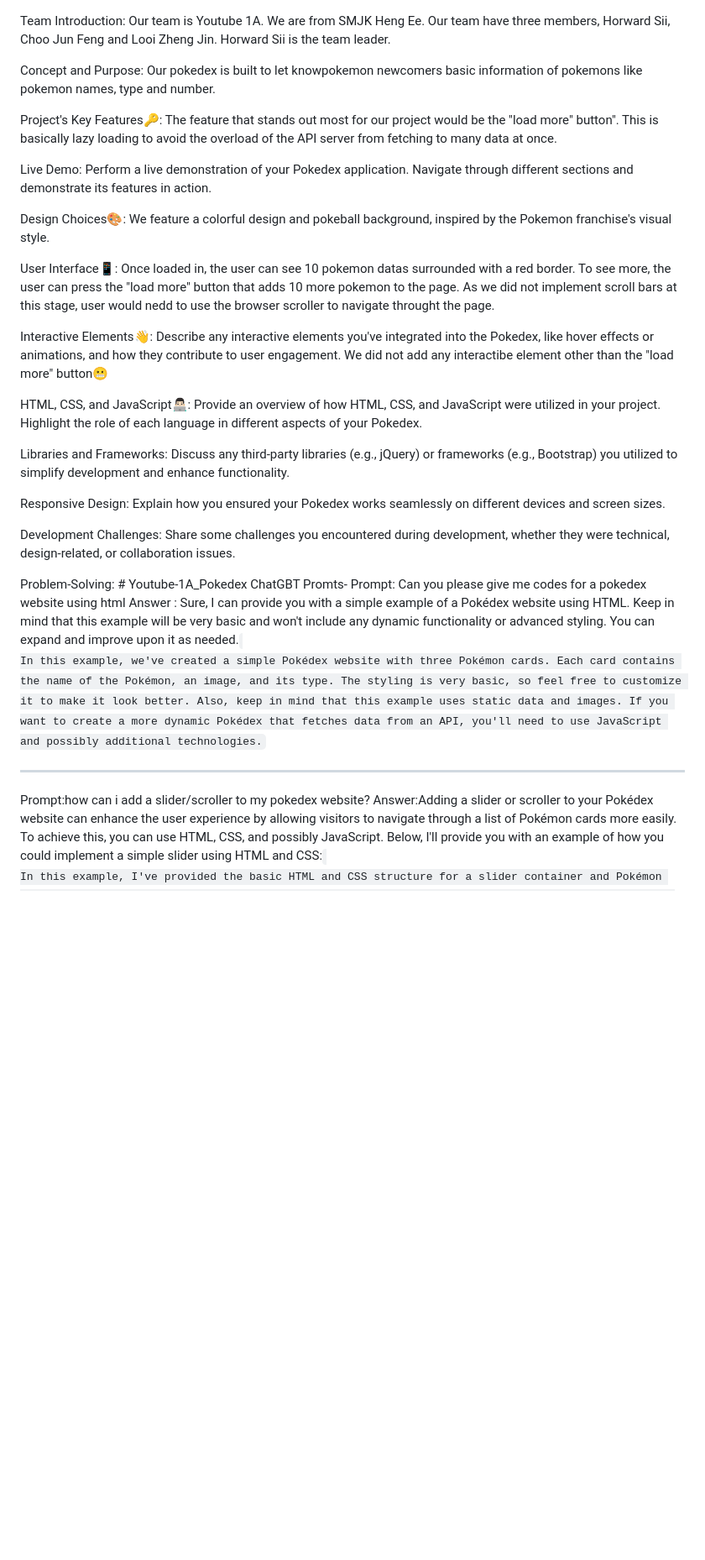
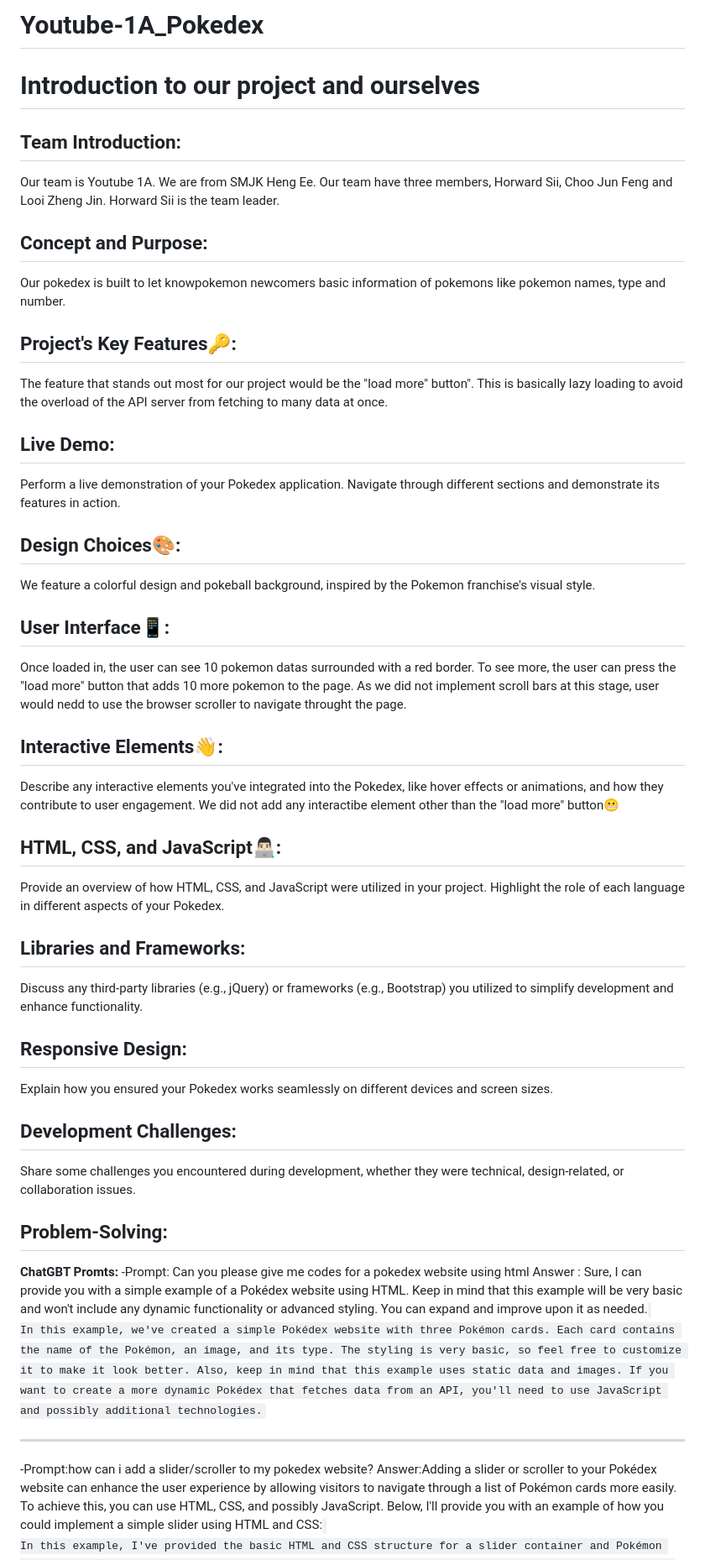
Before and after one commit to Youtube-1A-web-development/Youtube-1A-web-development.github.io, a Markdown page: README.md, the part around the change printed below. Shown: that part at 84% size. GitHub-like rendering; blank space fills up the shorter version.

Commit message:
readme makeover (9)

```diff
--- a/README.md
+++ b/README.md
@@ -1,40 +1,62 @@
+# Youtube-1A_Pokedex
+Introduction to our project and ourselves
+=======
+
 Team Introduction:
+------------------
  Our team is Youtube 1A. We are from SMJK Heng Ee. Our team have three members, Horward Sii, Choo Jun Feng and Looi Zheng Jin. Horward Sii is the team leader.
 
 Concept and Purpose:
+--------------------
 Our pokedex is built to let knowpokemon newcomers  basic information of pokemons like pokemon names, type and number.
 
 Project's Key Features🔑:
+-------------------------
 The feature that stands out most for our project would be the "load more" button". This is basically lazy loading to avoid the overload of the API server from fetching to many data at once.
 
-Live Demo: Perform a live demonstration of your Pokedex application. Navigate through different sections and demonstrate its features in action.
+Live Demo:
+----------
+ Perform a live demonstration of your Pokedex application. Navigate through different sections and demonstrate its features in action.
 
 Design Choices🎨:
+-----------------
 We feature a colorful design and pokeball background, inspired by the Pokemon franchise's visual style.
 
 User Interface📱:
+------------------
 Once loaded in, the user can see 10 pokemon datas surrounded with a red border. To see more, the user can press the "load more" button that adds 10 more pokemon to the page. As we did not implement scroll bars at this stage, user would nedd to use the browser scroller to navigate throught the page.
 
-Interactive Elements👋: Describe any interactive elements you've integrated into the Pokedex, like hover effects or animations, and how they contribute to user engagement.
+Interactive Elements👋:
+------------------------
+ Describe any interactive elements you've integrated into the Pokedex, like hover effects or animations, and how they contribute to user engagement.
 We did not add any interactibe element other than the "load more" button😬
 
-HTML, CSS, and JavaScript👨🏻‍💻: Provide an overview of how HTML, CSS, and JavaScript were utilized in your project. Highlight the role of each language in different aspects of your Pokedex.
+HTML, CSS, and JavaScript👨🏻‍💻:
+-----------------------------
+ Provide an overview of how HTML, CSS, and JavaScript were utilized in your project. Highlight the role of each language in different aspects of your Pokedex.
 
-Libraries and Frameworks: Discuss any third-party libraries (e.g., jQuery) or frameworks (e.g., Bootstrap) you utilized to simplify development and enhance functionality.
+Libraries and Frameworks:
+-------------------------
+ Discuss any third-party libraries (e.g., jQuery) or frameworks (e.g., Bootstrap) you utilized to simplify development and enhance functionality.
 
-Responsive Design: Explain how you ensured your Pokedex works seamlessly on different devices and screen sizes.
+Responsive Design:
+------------------
+ Explain how you ensured your Pokedex works seamlessly on different devices and screen sizes.
 
-Development Challenges: Share some challenges you encountered during development, whether they were technical, design-related, or collaboration issues.
+Development Challenges:
+-----------------------
+Share some challenges you encountered during development, whether they were technical, design-related, or collaboration issues.
 
-Problem-Solving: # Youtube-1A_Pokedex
-ChatGBT Promts-
-Prompt: Can you please give me codes for a pokedex website using html
+Problem-Solving:
+----------------
+**ChatGBT Promts:**
+-Prompt: Can you please give me codes for a pokedex website using html
 Answer : Sure, I can provide you with a simple example of a Pokédex website using HTML. Keep in mind that this example will be very basic and won't include any dynamic functionality or advanced styling. You can expand and improve upon it as needed.
 <code>
 In this example, we've created a simple Pokédex website with three Pokémon cards. Each card contains the name of the Pokémon, an image, and its type. The styling is very basic, so feel free to customize it to make it look better. Also, keep in mind that this example uses static data and images. If you want to create a more dynamic Pokédex that fetches data from an API, you'll need to use JavaScript and possibly additional technologies.
 ________________________________________________________________________________________________________________________________________
 
-Prompt:how can i add a slider/scroller to my pokedex website?
+-Prompt:how can i add a slider/scroller to my pokedex website?
 Answer:Adding a slider or scroller to your Pokédex website can enhance the user experience by allowing visitors to navigate through a list of Pokémon cards more easily. To achieve this, you can use HTML, CSS, and possibly JavaScript. Below, I'll provide you with an example of how you could implement a simple slider using HTML and CSS:
 <code>
 In this example, I've provided the basic HTML and CSS structure for a slider container and Pokémon cards. The JavaScript for slider functionality is left as an exercise for you. Here's how you could proceed:
```
Also changed, not shown: other parts of README.md (+32 -15 lines).
